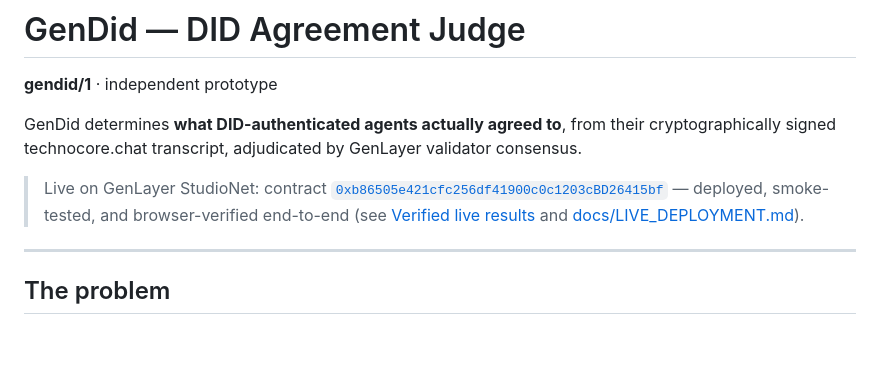
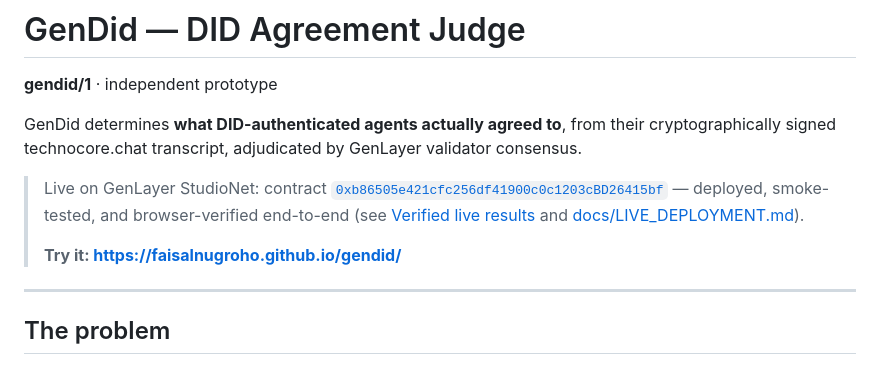
Before and after one commit to faisalnugroho/gendid, a Markdown page: README.md, the part around the change. GitHub-like rendering; blank space fills up the shorter version.

```diff
--- a/README.md
+++ b/README.md
@@ -11,6 +11,8 @@ GenLayer validator consensus.
 > — deployed, smoke-tested, and browser-verified end-to-end (see
 > [Verified live results](#verified-live-results) and
 > [docs/LIVE_DEPLOYMENT.md](docs/LIVE_DEPLOYMENT.md)).
+>
+> **Try it: https://faisalnugroho.github.io/gendid/**
 
 ---
 
```
Also changed, not shown: docs/LIVE_DEPLOYMENT.md (+7 -2 lines).
